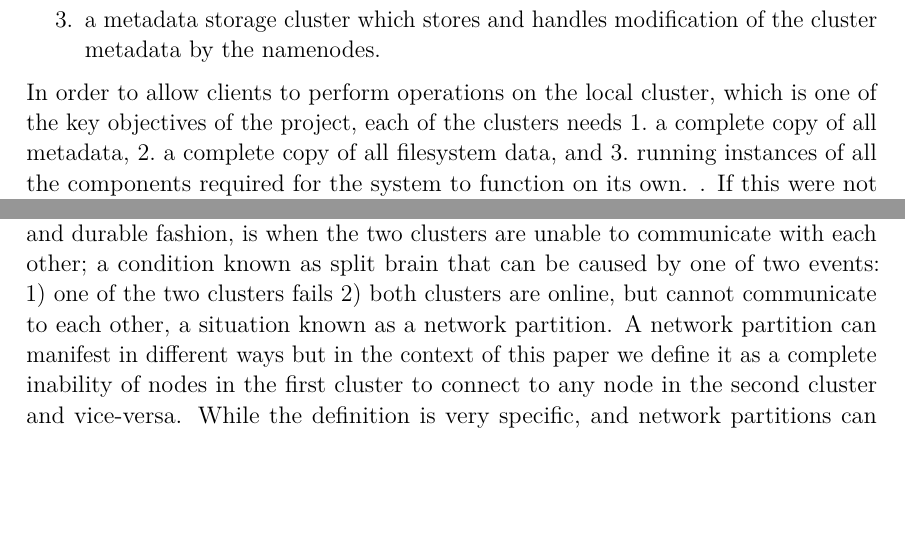
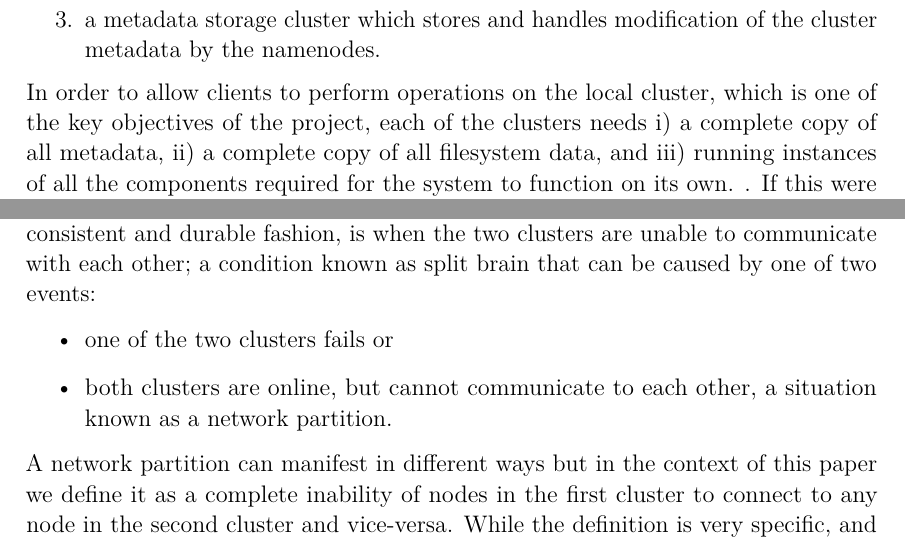
Before and after one commit to gigaroby/master-thesis, a LaTeX thesis (main.tex, which reads chapter/implementation/core.tex, chapter/implementation/metadata.tex): two parts of pages 41 and 42 of 58, joined at a grey line, cut so that both start at the same text, the shorter picture padded with empty space. Compiled offline with pdfLaTeX; a LaTeX package or settings file that is missing is left out.

Commit message:
Updates from ShareLaTeX

```diff
--- a/chapter/implementation/core.tex
+++ b/chapter/implementation/core.tex
@@ -17,7 +17,7 @@ As shown in Section \ref{sec:hdfs} and \ref{sec:hopsfs}, the HopsFS architecture
     \item a metadata storage cluster which stores and handles modification of the cluster metadata by the namenodes.
 \end{enumerate}
 In order to allow clients to perform operations on the local cluster, which is one of the key objectives of the project, each of the clusters needs
-\begin{inparaenum}
+\begin{inparaenum}[i)]
     \item a complete copy of all metadata,
     \item a complete copy of all filesystem data, and
     \item running instances of all the components required for the system to function on its own.
--- a/chapter/implementation/metadata.tex
+++ b/chapter/implementation/metadata.tex
@@ -15,10 +15,10 @@ To avoid this issue and maintain the appropriate level of consistency for the fi
 Operations require such strong consistency properties to maintain the single writer semantics of HDFS, which means that all operations that modify file and block metadata will be routed to the primary cluster.
 While routing write operations to the secondary cluster may appear to be problematic in terms of traffic flowing between zones, the analysis of the workload provided by Spotify and described in the HopsFS paper \cite{DBLP:conf/dais/NiaziIBD15} as well as similar traces provided by Yahoo \cite{abad2014big} and LinkedIn \cite{DBLP:conf/sc/RenZPG14}, show that such operations only make up for less than 5\% of the total volume, allowing this approach to be considered.
 The only situation where not all operations are going to be committed on the primary, and therefore in a consistent and durable fashion, is when the two clusters are unable to communicate with each other; a condition known as split brain that can be caused by one of two events:
-\begin{inparaenum}[1)]
-    \item one of the two clusters fails
+\begin{itemize}
+    \item one of the two clusters fails or
     \item both clusters are online, but cannot communicate to each other, a situation known as a network partition.
-\end{inparaenum}
+\end{itemize}
 A network partition can manifest in different ways but in the context of this paper we define it as a complete inability of nodes in the first cluster to connect to any node in the second cluster and vice-versa.
 While the definition is very specific, and network partitions can typically manifest in a variety of more subtle ways, in this case the specificity is also supported by our model of geo-replicating databases which implies that all traffic between zones is carried by a virtual network running on the external connection.
 In case of failure on this particular (virtual) link, all connectivity between data centers would effectively be cut, and, a shown in Microsoft's study on network failures \cite{DBLP:conf/sigcomm/GillJN11}, links between data-centers take the longest to repair.
```
Also changed, not shown: biblio.bib (+7 -0 lines), chapter/background/hops.tex (+1 -1 lines), chapter/background/ndb.tex (+1 -1 lines).
